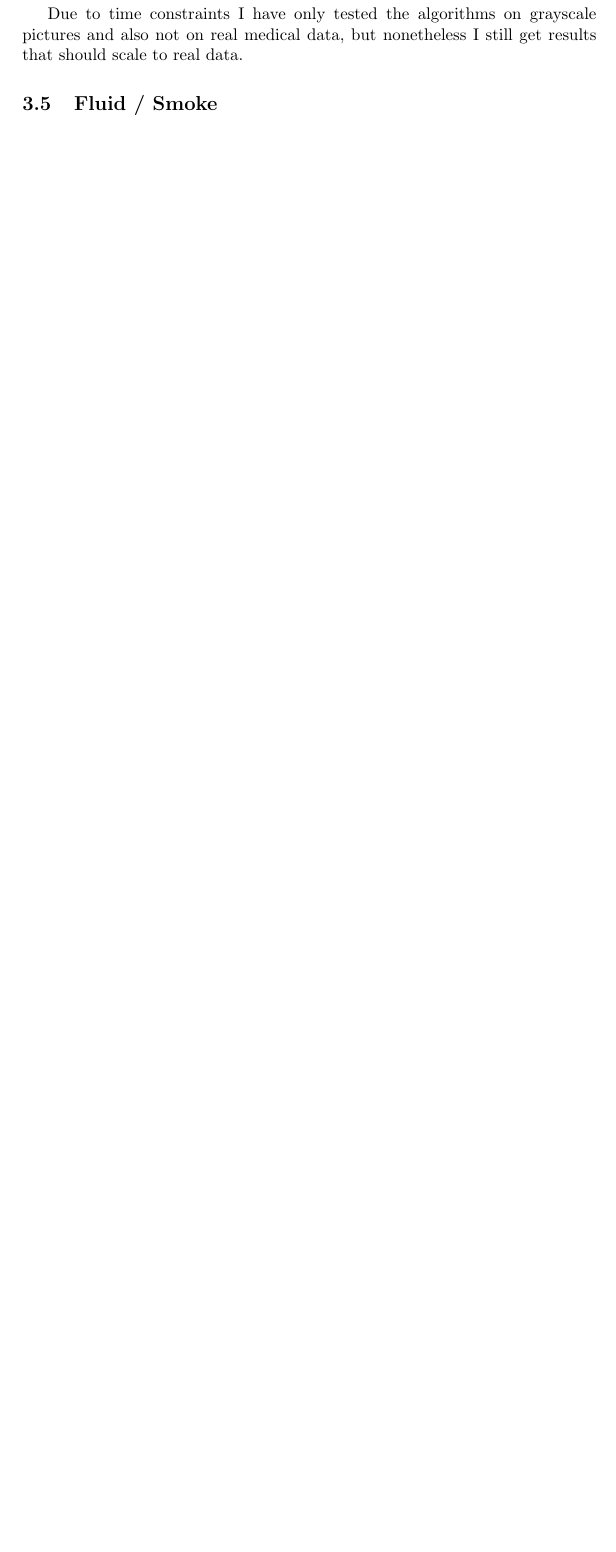
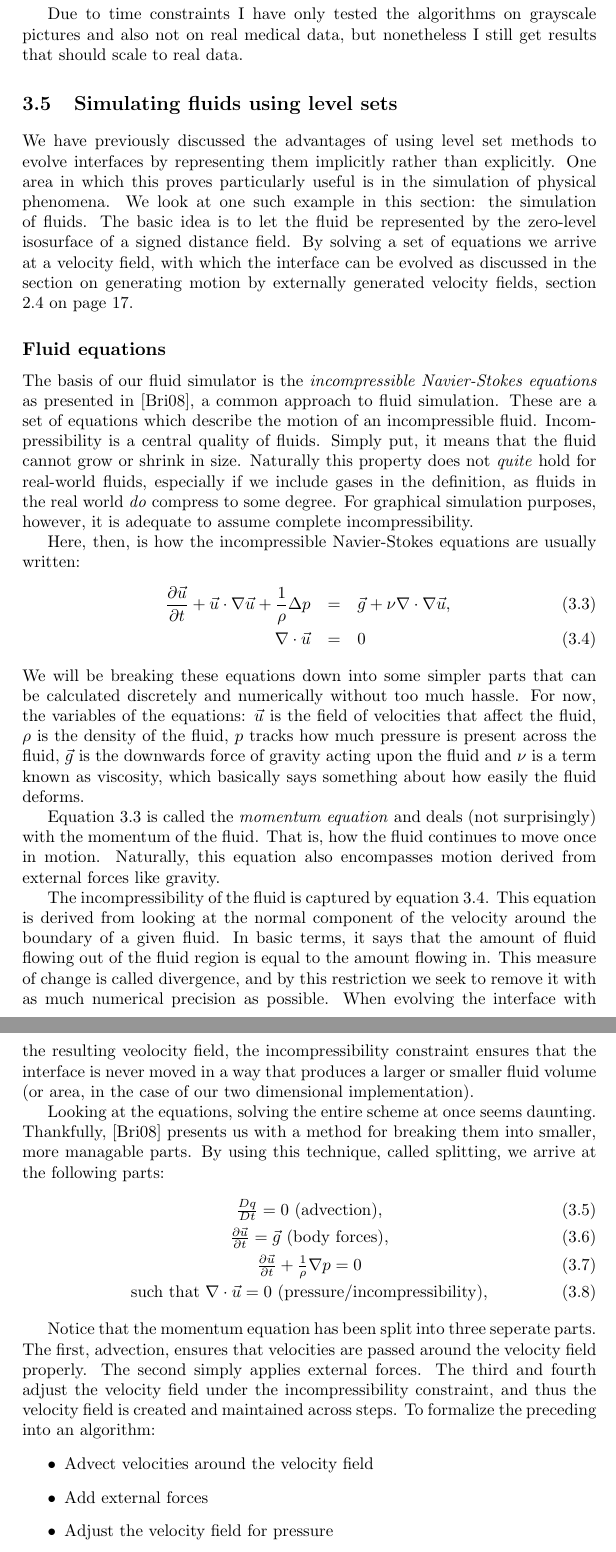
Before and after one commit to OpenEngineDK/projects-LSD, a LaTeX thesis (report/master.tex, which reads report/text/fluid.tex): part of page 26 of 27 before the commit and two parts of pages 26 and 27 of 31 after it, the two joined at a grey line, cut so that both start at the same text, the shorter picture padded with empty space. Compiled offline with pdfLaTeX.

Commit message:
Added fluid section

```diff
--- a/report/master.tex
+++ b/report/master.tex
@@ -180,7 +180,8 @@
 \label{sec:segmentation}
 \input{text/segmentation}
 
-\section{Fluid / Smoke}
+\section{Simulating fluids using level sets}
+\input{text/fluid}
 \label{sec:fluid}
 
 \section{Image reconstruction}
--- /dev/null
+++ b/report/text/fluid.tex
@@ -0,0 +1,37 @@
+We have previously discussed the advantages of using level set methods to evolve interfaces by representing them implicitly rather than explicitly. One area in which this proves particularly useful is in the simulation of physical phenomena. We look at one such example in this section: the simulation of fluids.
+The basic idea is to let the fluid be represented by the zero-level isosurface of a signed distance field. By solving a set of equations we arrive at a velocity field, with which the interface can be evolved as discussed in the section on generating motion by externally generated velocity fields, section \vref{sec:extVel}.
+
+\subsection{Fluid equations}
+The basis of our fluid simulator is the \emph{incompressible Navier-Stokes equations} as presented in \cit{bridson2008fluid}, a common approach to fluid simulation. These are a set of equations which describe the motion of an incompressible fluid. Incompressibility is a central quality of fluids. Simply put, it means that the fluid cannot grow or shrink in size. Naturally this property does not \textit{quite} hold for real-world fluids, especially if we include gases in the definition, as fluids in the real world \textit{do} compress to some degree. For graphical simulation purposes, however, it is adequate to assume complete incompressibility.
+
+Here, then, is how the incompressible Navier-Stokes equations are usually written:
+\begin{eqnarray}
+\label{eq:momentum}
+\frac{\partial\vec{u}}{\partial t}+\vec{u} \cdot \nabla\vec{u} + \frac{1}{\rho}\Delta p &=& \vec{g}+\nu\nabla\cdot\nabla\vec{u},\\
+\label{eq:incomp}
+\nabla\cdot\vec{u}&=&0
+\end{eqnarray}
+We will be breaking these equations down into some simpler parts that can be calculated discretely and numerically without too much hassle. For now, the variables of the equations: $\vec u$ is the field of velocities that affect the fluid, $\rho$ is the density of the fluid, $p$ tracks how much pressure is present across the fluid, $\vec{g}$ is the downwards force of gravity acting upon the fluid and $\nu$ is a term known as viscosity, which basically says something about how easily the fluid deforms.
+
+Equation \vref{eq:momentum} is called the \emph{momentum equation} and deals (not surprisingly) with the momentum of the fluid. That is, how the fluid continues to move once in motion. Naturally, this equation also encompasses motion derived from external forces like gravity.
+
+The incompressibility of the fluid is captured by equation \vref{eq:incomp}. This equation is derived from looking at the normal component of the velocity around the boundary of a given fluid. In basic terms, it says that the amount of fluid flowing out of the fluid region is equal to the amount flowing in. This measure of change is called divergence, and by this restriction we seek to remove it with as much numerical precision as possible. When evolving the interface with the resulting veolocity field, the incompressibility constraint ensures that the interface is never moved in a way that produces a larger or smaller fluid volume (or area, in the case of our two dimensional implementation).
+
+Looking at the equations, solving the entire scheme at once seems daunting. Thankfully, \cit{bridson2008fluid} presents us with a method for breaking them into smaller, more managable parts. By using this technique, called splitting, we arrive at the following parts:
+\begin{eqnarray}
+\label{eq:advection}
+&\frac{Dq}{Dt}=0 \text{    (advection),}\\
+\label{eq:forces}
+&\frac{\partial \vec{u}}{\partial t} = \vec{g} \text{    (body forces),}\\
+\label{eq:pressure}
+&\frac{\partial \vec{u}}{\partial t} + \frac{1}{\rho}\nabla p = 0\\
+\label{eq:divergence}
+&\text{such that } \nabla\cdot\vec{u}=0 \text{    (pressure/incompressibility),}
+\end{eqnarray}
+
+Notice that the momentum equation has been split into three seperate parts. The first, advection, ensures that velocities are passed around the velocity field properly. The second simply applies external forces. The third and fourth adjust the velocity field under the incompressibility constraint, and thus the velocity field is created and maintained across steps. To formalize the preceding into an algorithm:
+\begin{itemize}
+\item Advect velocities around the velocity field
+\item Add external forces
+\item Adjust the velocity field for pressure
+\end{itemize}
```
Also changed, not shown: report/text/introduction.tex (+0 -1 lines), report/imgs/mac.png (added), report/text/fluid.tex (63 more changed lines).
